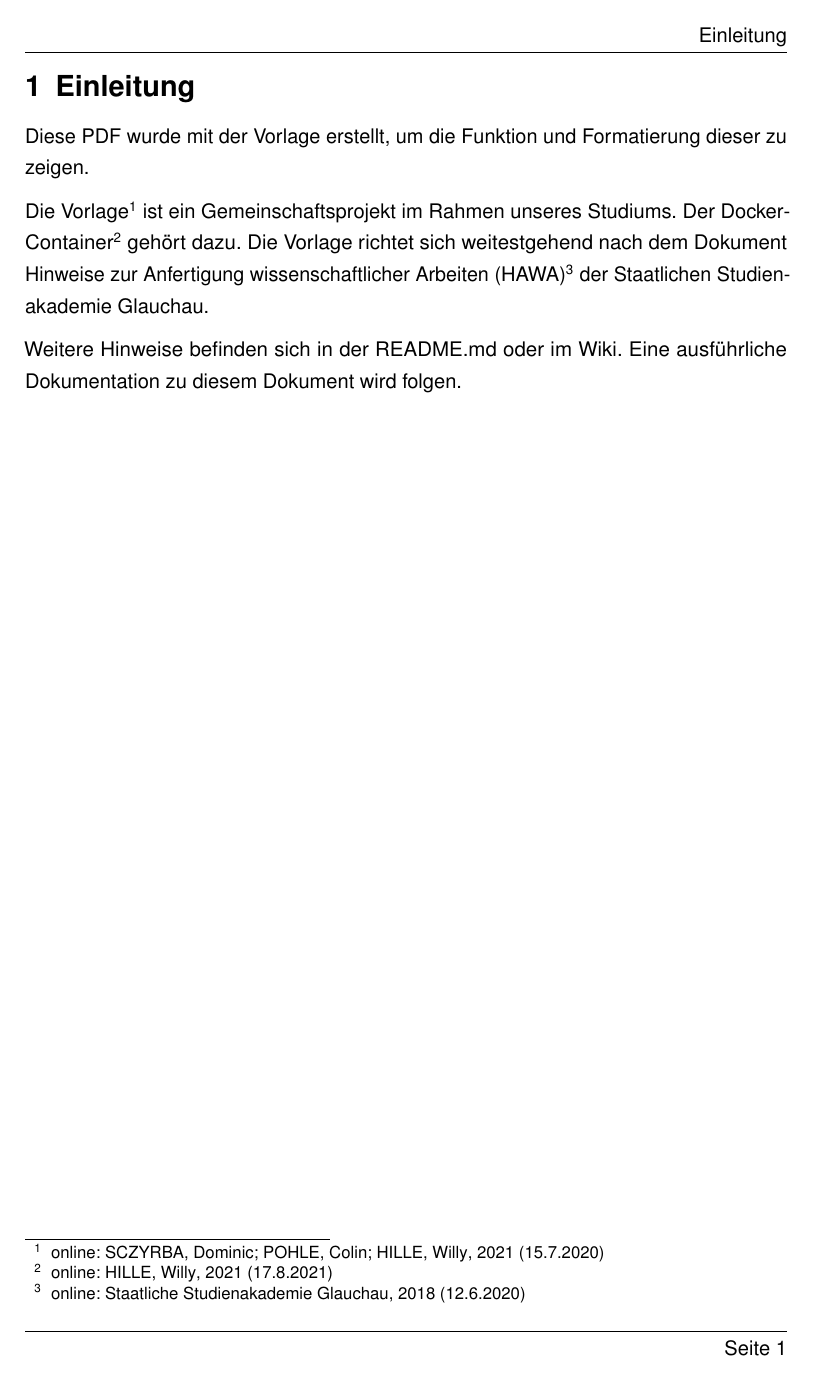
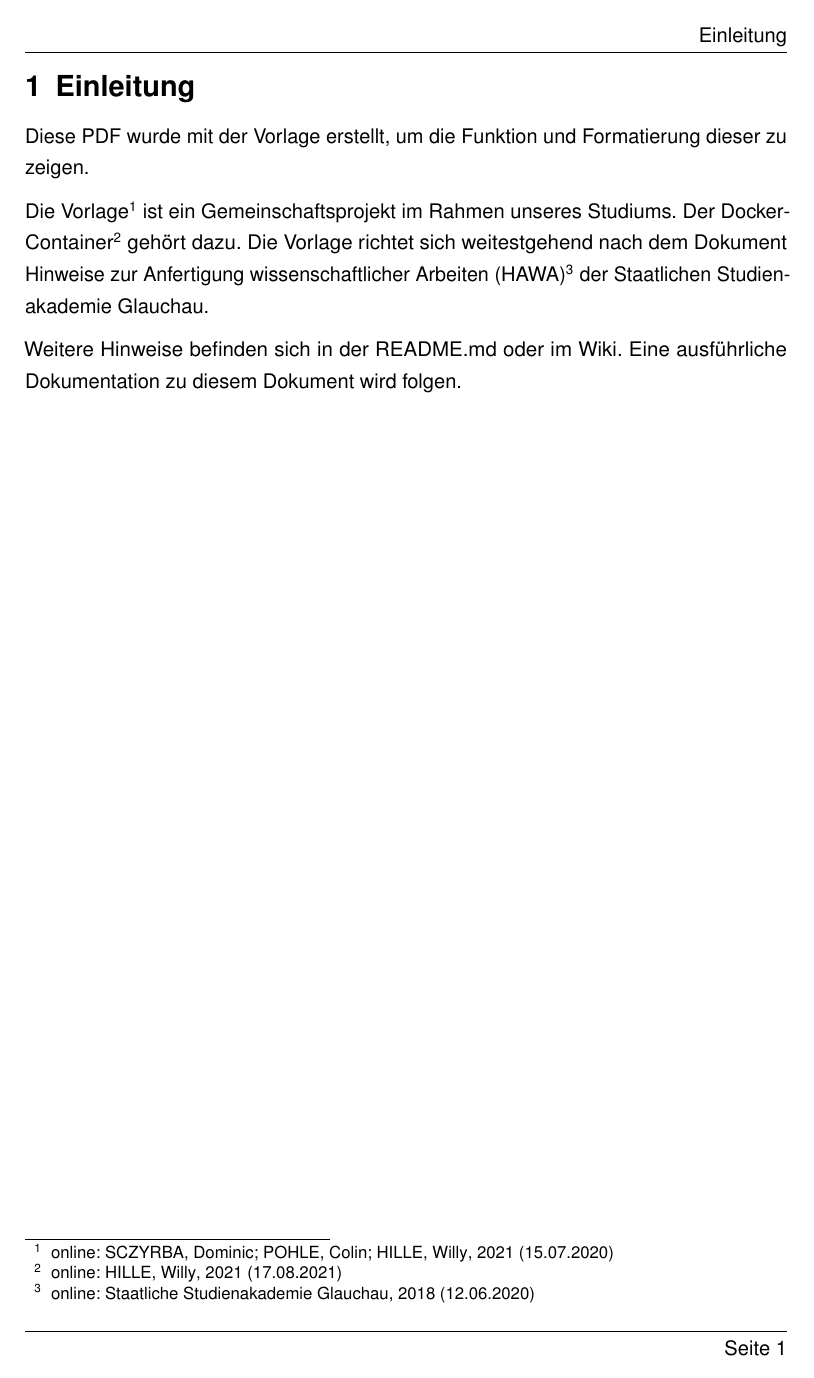
Before and after one commit to ba-latex/Vorlage-Latex, a LaTeX document (Latex/main.tex, which reads Latex/vorlage/vorlage.tex): page 8 of 16. Compiled offline with pdfLaTeX.

Commit message:
OnlineZitat: Nullen auffüllen

```diff
--- a/Latex/vorlage/vorlage.tex
+++ b/Latex/vorlage/vorlage.tex
@@ -288,6 +288,9 @@
 }
 \DeclareFieldFormat{url}{In: \url{#1}}
 \DeclareFieldFormat{urldate}{\space\mkbibparens{#1}}
+\DeclareFieldFormat{urlday}{\forcezerosmdt{#1}}
+\DeclareFieldFormat{urlmonth}{\forcezerosmdt{#1}}
+\DeclareFieldFormat{urlyear}{\forcezerosmdt{#1}}
 \DeclareFieldFormat{date}{#1\printfield{extradate}}
 
 \urlstyle{same}
```
